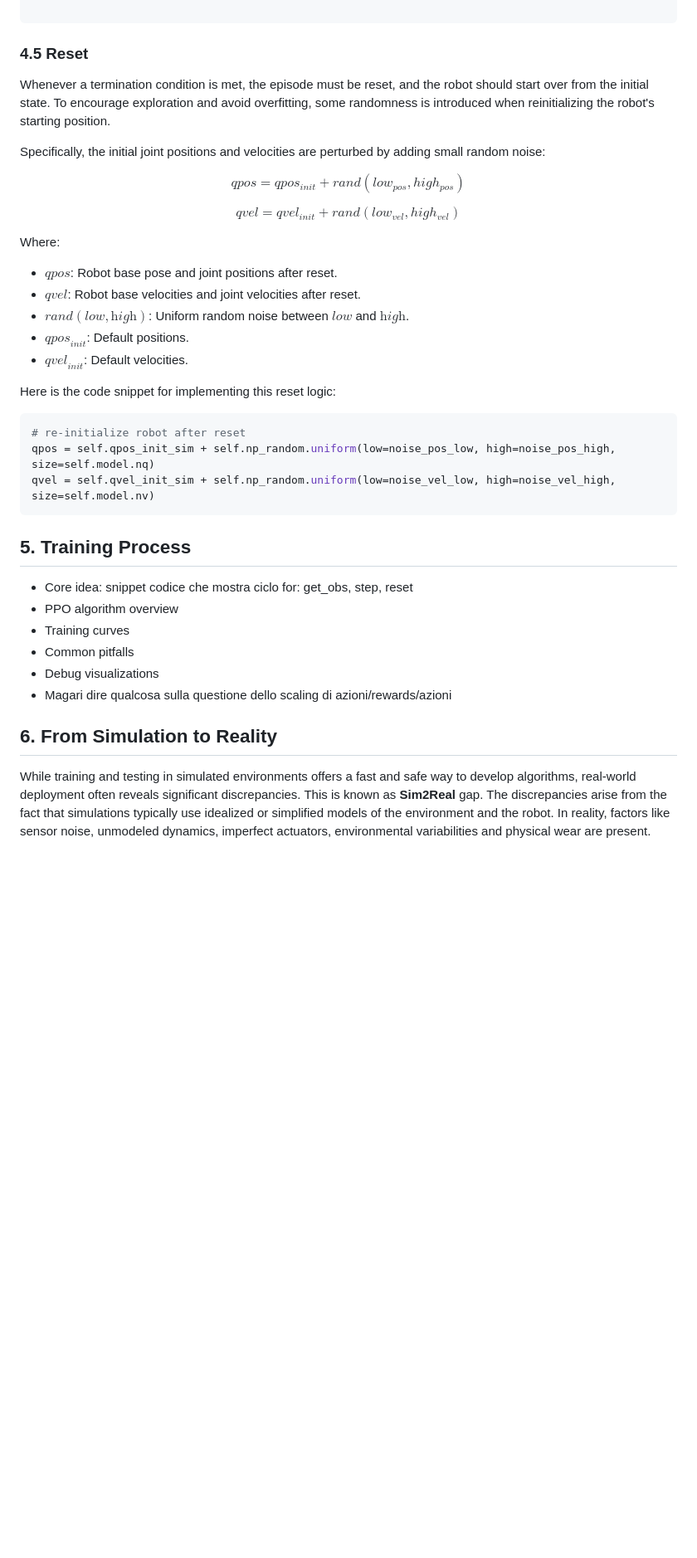
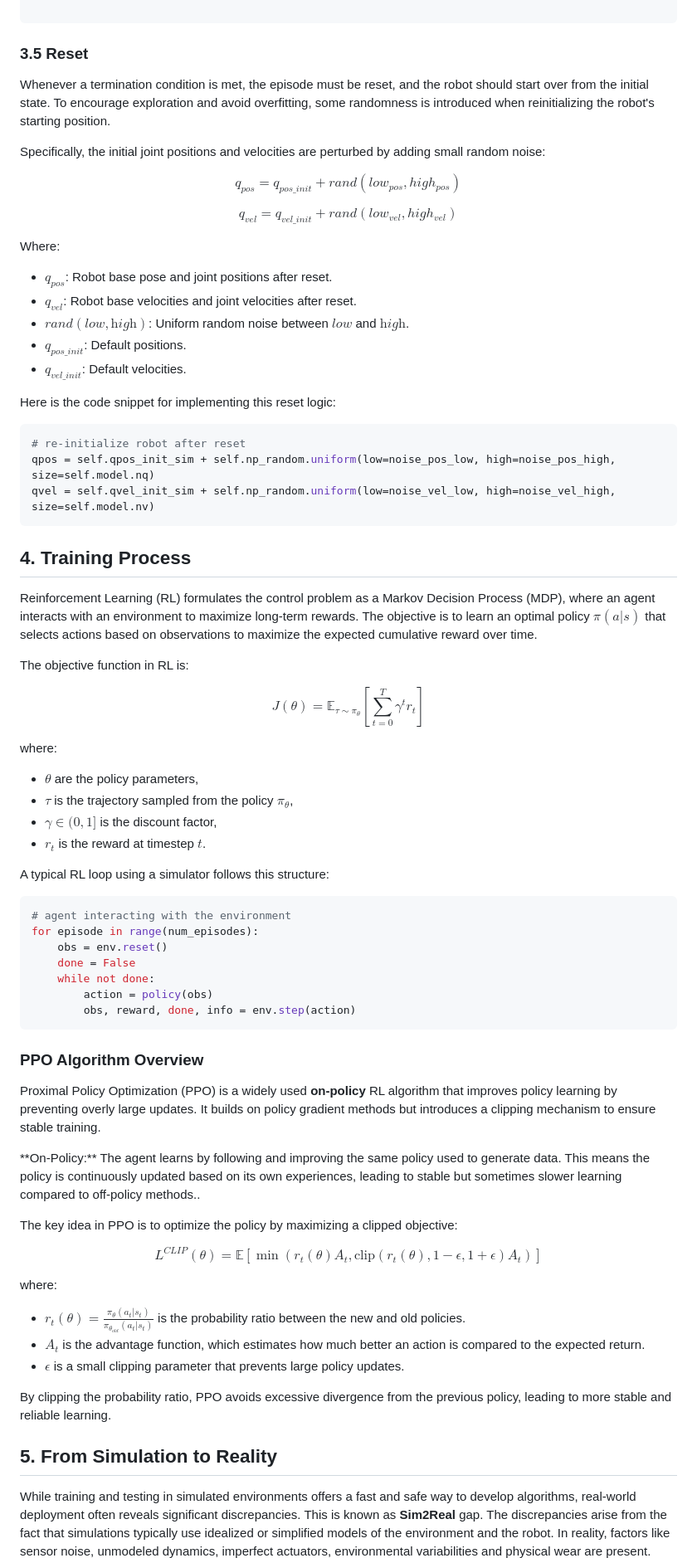
Before and after one commit to StellarLuminosity/Argo-Robot, a Markdown page: article.md, the part around the change printed below. Shown: that part at 83% size. Drawn GitHub-style; blank space fills up the shorter version.

````diff
--- a/article.md
+++ b/article.md
@@ -266,27 +251,27 @@ def is_healthy(self, obs, curr_step):
 
 ```
 
-### 4.5 Reset
+### 3.5 Reset
 
 Whenever a termination condition is met, the episode must be reset, and the robot should start over from the initial state. To encourage exploration and avoid overfitting, some randomness is introduced when reinitializing the robot's starting position.
 
 Specifically, the initial joint positions and velocities are perturbed by adding small random noise:
 
 $$
-qpos = qpos_{init} + rand(low_{pos}, high_{pos})
+q_{pos} = q_{pos\_init} + rand(low_{pos}, high_{pos})
 $$
 
 $$
-qvel = qvel_{init} + rand(low_{vel}, high_{vel})
+q_{vel} = q_{vel\_init} + rand(low_{vel}, high_{vel})
 $$
 
 Where:
 
-- $\textit{qpos}$: Robot base pose and joint positions after reset.
-- $\textit{qvel}$: Robot base velocities and joint velocities after reset.
+- $q_{pos}$: Robot base pose and joint positions after reset.
+- $q_{vel}$: Robot base velocities and joint velocities after reset.
 - $\textit{rand}(\textit{low}, \textit{high})$: Uniform random noise between $\textit{low}$ and $\textit{high}$.
-- $\textit{qpos}_{\textit{init}}$: Default positions.
-- $\textit{qvel}_{\textit{init}}$: Default velocities.
+- $q_{pos\_init}$: Default positions.
+- $q_{vel\_init}$: Default velocities.
 
 Here is the code snippet for implementing this reset logic:
 
@@ -296,16 +281,56 @@ qpos = self.qpos_init_sim + self.np_random.uniform(low=noise_pos_low, high=noise
 qvel = self.qvel_init_sim + self.np_random.uniform(low=noise_vel_low, high=noise_vel_high, size=self.model.nv)
 ```
 
-## 5. Training Process
+## 4. Training Process
 
-- Core idea: snippet codice che mostra ciclo for: get_obs, step, reset
-- PPO algorithm overview
-- Training curves
-- Common pitfalls
-- Debug visualizations
-- Magari dire qualcosa sulla questione dello scaling di azioni/rewards/azioni
+Reinforcement Learning (RL) formulates the control problem as a Markov Decision Process (MDP), where an agent interacts with an environment to maximize long-term rewards. The objective is to learn an optimal policy $\pi(a | s)$ that selects actions based on observations to maximize the expected cumulative reward over time.
 
-## 6. From Simulation to Reality
+The objective function in RL is:
+
+$$
+J(\theta) = \mathbb{E}_{\tau \sim \pi_{\theta}} \left[ \sum_{t=0}^{T} \gamma^t r_t \right]
+$$
+
+where:
+- $\theta$ are the policy parameters,
+- $\tau$ is the trajectory sampled from the policy $\pi_{\theta}$,
+- $\gamma \in (0,1]$ is the discount factor,
+- $r_t$ is the reward at timestep $t$.
+
+A typical RL loop using a simulator follows this structure:
+
+```python
+# agent interacting with the environment
+for episode in range(num_episodes):
+    obs = env.reset()
+    done = False
+    while not done:
+        action = policy(obs)
+        obs, reward, done, info = env.step(action)
+```
+
+### PPO Algorithm Overview
+
+Proximal Policy Optimization (PPO) is a widely used **on-policy** RL algorithm that improves policy learning by preventing overly large updates. It builds on policy gradient methods but introduces a clipping mechanism to ensure stable training.
+
+<Callout emoji="🤖">
+    <p>**On-Policy:** The agent learns by following and improving the same policy used to generate data. This means the policy is continuously updated based on its own experiences, leading to stable but sometimes slower learning compared to off-policy methods..</p>
+</Callout>
+
+The key idea in PPO is to optimize the policy by maximizing a clipped objective:
+
+$$
+L^{CLIP}(\theta) = \mathbb{E} \left[ \min(r_t(\theta) A_t, \text{clip}(r_t(\theta), 1-\epsilon, 1+\epsilon) A_t) \right]
+$$
+
+where:
+- $r_t(\theta) = \frac{\pi_{\theta}(a_t | s_t)}{\pi_{\theta_{old}}(a_t | s_t)}$ is the probability ratio between the new and old policies.
+- $A_t$ is the advantage function, which estimates how much better an action is compared to the expected return.
+- $\epsilon$ is a small clipping parameter that prevents large policy updates.
+
+By clipping the probability ratio, PPO avoids excessive divergence from the previous policy, leading to more stable and reliable learning.
+
+## 5. From Simulation to Reality
 
 While training and testing in simulated environments offers a fast and safe way to develop algorithms, real-world deployment often reveals significant discrepancies. This is known as **Sim2Real** gap. The discrepancies arise from the fact that simulations typically use idealized or simplified models of the environment and the robot. In reality, factors like sensor noise, unmodeled dynamics, imperfect actuators, environmental variabilities and physical wear are present.
 
````
Also changed, not shown: other parts of article.md (+32 -40 lines).
